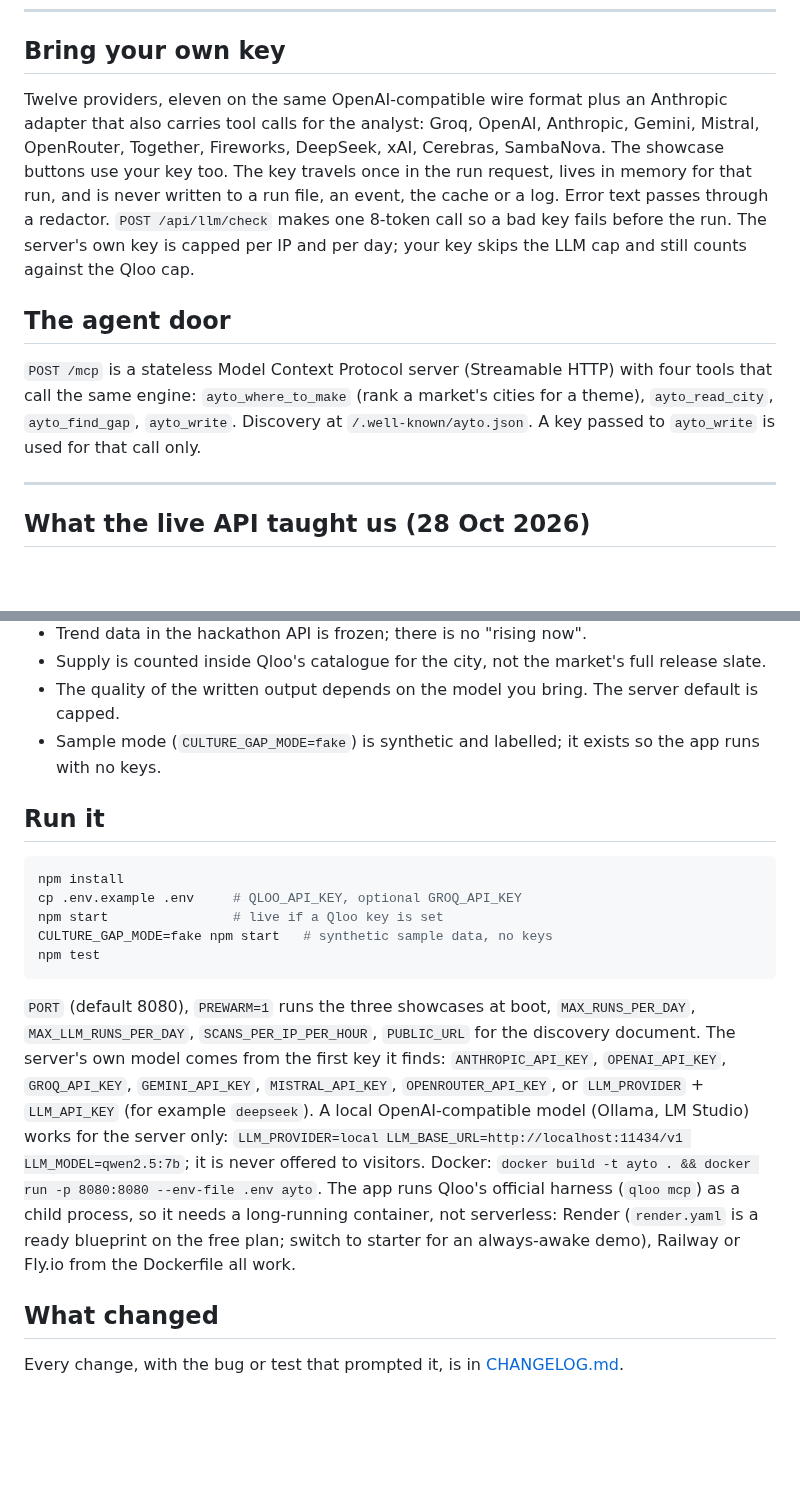
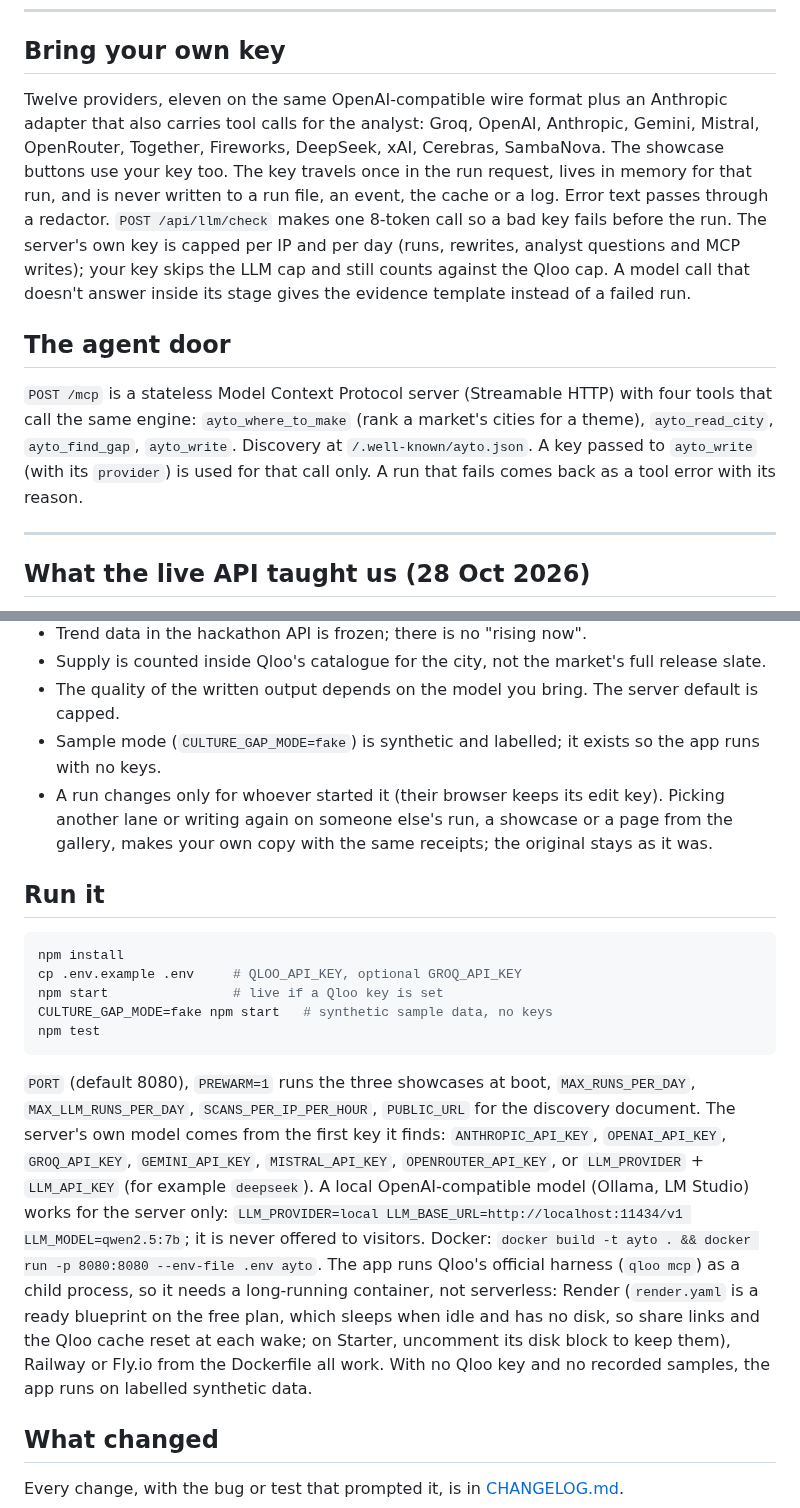
Before and after one commit to devreddy1015/ayto-qloo, a Markdown page: README.md, 2 parts joined by grey strips. Drawn GitHub-style; blank space fills up the shorter version.

Commit message:
README: free plan resets share links, server caps, MCP errors, copy-on-write runs

````diff
--- a/README.md
+++ b/README.md
@@ -65,11 +65,11 @@ The **with vs without Qloo** card runs the same sentence through the same model
 
 ## Bring your own key
 
-Twelve providers, eleven on the same OpenAI-compatible wire format plus an Anthropic adapter that also carries tool calls for the analyst: Groq, OpenAI, Anthropic, Gemini, Mistral, OpenRouter, Together, Fireworks, DeepSeek, xAI, Cerebras, SambaNova. The showcase buttons use your key too. The key travels once in the run request, lives in memory for that run, and is never written to a run file, an event, the cache or a log. Error text passes through a redactor. `POST /api/llm/check` makes one 8-token call so a bad key fails before the run. The server's own key is capped per IP and per day; your key skips the LLM cap and still counts against the Qloo cap.
+Twelve providers, eleven on the same OpenAI-compatible wire format plus an Anthropic adapter that also carries tool calls for the analyst: Groq, OpenAI, Anthropic, Gemini, Mistral, OpenRouter, Together, Fireworks, DeepSeek, xAI, Cerebras, SambaNova. The showcase buttons use your key too. The key travels once in the run request, lives in memory for that run, and is never written to a run file, an event, the cache or a log. Error text passes through a redactor. `POST /api/llm/check` makes one 8-token call so a bad key fails before the run. The server's own key is capped per IP and per day (runs, rewrites, analyst questions and MCP writes); your key skips the LLM cap and still counts against the Qloo cap. A model call that doesn't answer inside its stage gives the evidence template instead of a failed run.
 
 ## The agent door
 
-`POST /mcp` is a stateless Model Context Protocol server (Streamable HTTP) with four tools that call the same engine: `ayto_where_to_make` (rank a market's cities for a theme), `ayto_read_city`, `ayto_find_gap`, `ayto_write`. Discovery at `/.well-known/ayto.json`. A key passed to `ayto_write` is used for that call only.
+`POST /mcp` is a stateless Model Context Protocol server (Streamable HTTP) with four tools that call the same engine: `ayto_where_to_make` (rank a market's cities for a theme), `ayto_read_city`, `ayto_find_gap`, `ayto_write`. Discovery at `/.well-known/ayto.json`. A key passed to `ayto_write` (with its `provider`) is used for that call only. A run that fails comes back as a tool error with its reason.
 
 ---
 
@@ -102,6 +102,7 @@ Twelve providers, eleven on the same OpenAI-compatible wire format plus an Anthr
 - Supply is counted inside Qloo's catalogue for the city, not the market's full release slate.
 - The quality of the written output depends on the model you bring. The server default is capped.
 - Sample mode (`CULTURE_GAP_MODE=fake`) is synthetic and labelled; it exists so the app runs with no keys.
+- A run changes only for whoever started it (their browser keeps its edit key). Picking another lane or writing again on someone else's run, a showcase or a page from the gallery, makes your own copy with the same receipts; the original stays as it was.
 
 ## Run it
 
@@ -113,7 +114,7 @@ CULTURE_GAP_MODE=fake npm start   # synthetic sample data, no keys
 npm test
 ```
 
-`PORT` (default 8080), `PREWARM=1` runs the three showcases at boot, `MAX_RUNS_PER_DAY`, `MAX_LLM_RUNS_PER_DAY`, `SCANS_PER_IP_PER_HOUR`, `PUBLIC_URL` for the discovery document. The server's own model comes from the first key it finds: `ANTHROPIC_API_KEY`, `OPENAI_API_KEY`, `GROQ_API_KEY`, `GEMINI_API_KEY`, `MISTRAL_API_KEY`, `OPENROUTER_API_KEY`, or `LLM_PROVIDER` + `LLM_API_KEY` (for example `deepseek`). A local OpenAI-compatible model (Ollama, LM Studio) works for the server only: `LLM_PROVIDER=local LLM_BASE_URL=http://localhost:11434/v1 LLM_MODEL=qwen2.5:7b`; it is never offered to visitors. Docker: `docker build -t ayto . && docker run -p 8080:8080 --env-file .env ayto`. The app runs Qloo's official harness (`qloo mcp`) as a child process, so it needs a long-running container, not serverless: Render (`render.yaml` is a ready blueprint on the free plan; switch to starter for an always-awake demo), Railway or Fly.io from the Dockerfile all work.
+`PORT` (default 8080), `PREWARM=1` runs the three showcases at boot, `MAX_RUNS_PER_DAY`, `MAX_LLM_RUNS_PER_DAY`, `SCANS_PER_IP_PER_HOUR`, `PUBLIC_URL` for the discovery document. The server's own model comes from the first key it finds: `ANTHROPIC_API_KEY`, `OPENAI_API_KEY`, `GROQ_API_KEY`, `GEMINI_API_KEY`, `MISTRAL_API_KEY`, `OPENROUTER_API_KEY`, or `LLM_PROVIDER` + `LLM_API_KEY` (for example `deepseek`). A local OpenAI-compatible model (Ollama, LM Studio) works for the server only: `LLM_PROVIDER=local LLM_BASE_URL=http://localhost:11434/v1 LLM_MODEL=qwen2.5:7b`; it is never offered to visitors. Docker: `docker build -t ayto . && docker run -p 8080:8080 --env-file .env ayto`. The app runs Qloo's official harness (`qloo mcp`) as a child process, so it needs a long-running container, not serverless: Render (`render.yaml` is a ready blueprint on the free plan, which sleeps when idle and has no disk, so share links and the Qloo cache reset at each wake; on Starter, uncomment its disk block to keep them), Railway or Fly.io from the Dockerfile all work. With no Qloo key and no recorded samples, the app runs on labelled synthetic data.
 
 ## What changed
 
````
